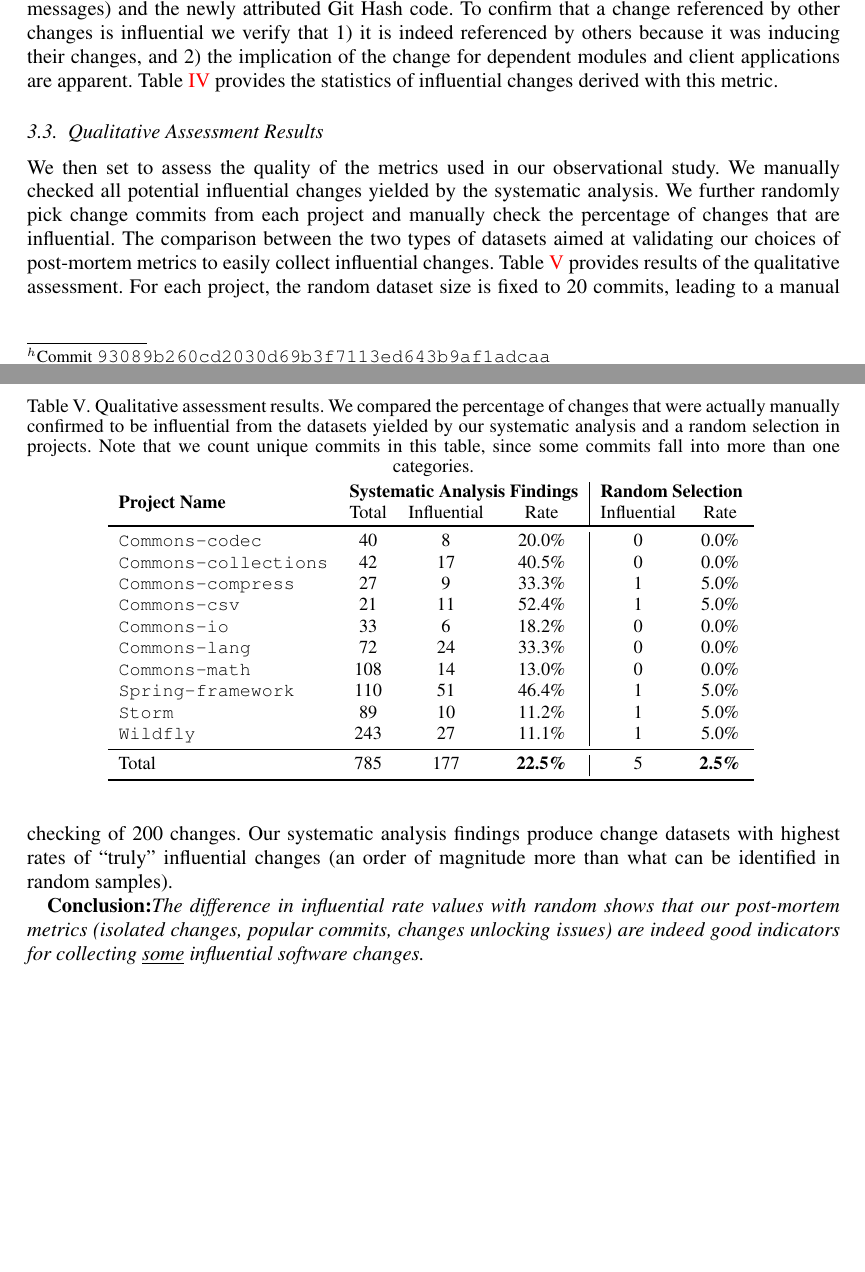
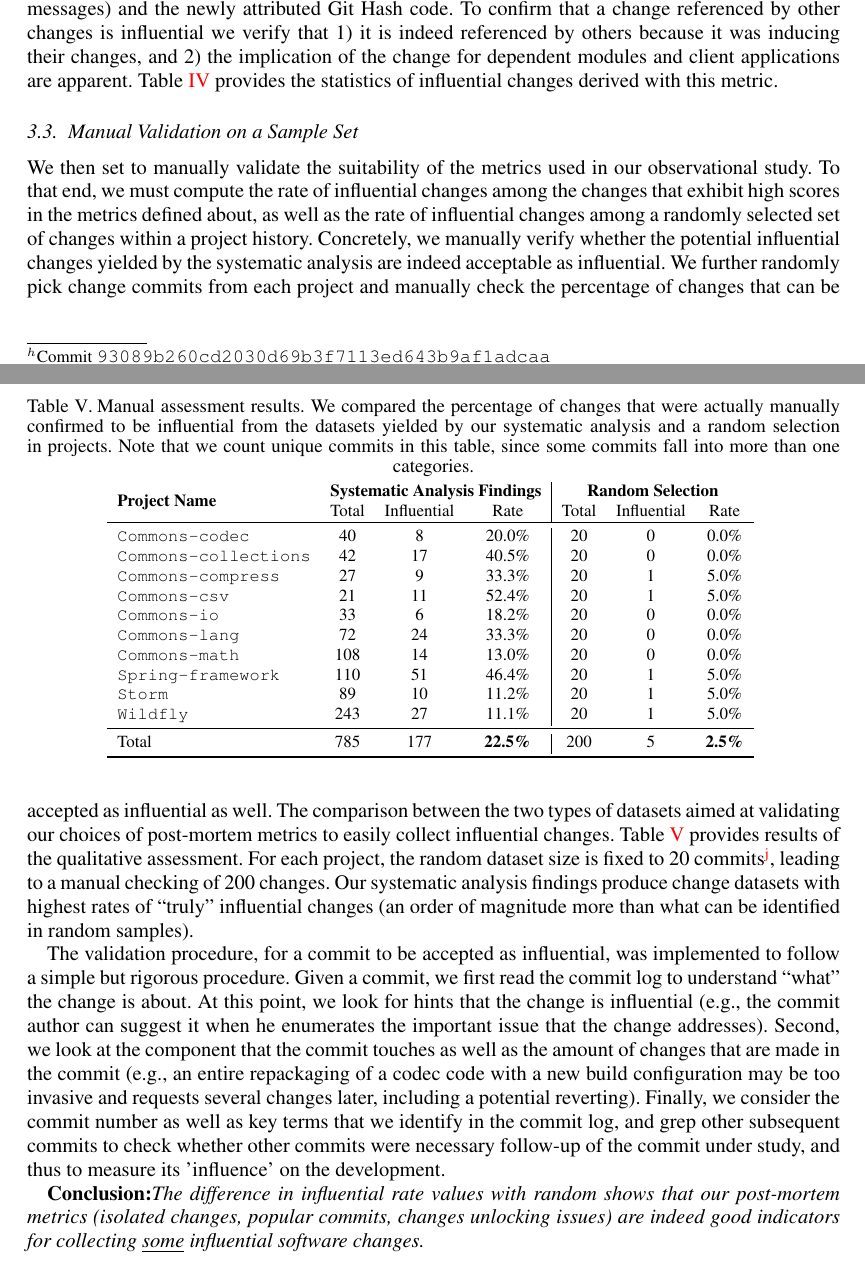
Before and after one commit to darkrsw/Influential-Changes, a LaTeX document (00-main.tex, which reads 03-1-observation.tex, table/qualitative_results.tex): two parts of pages 10 and 11 of 22, joined at a grey line, cut so that both start at the same text, the shorter picture padded with empty space. Compiled offline with pdfLaTeX.

Commit message:
answered to R1.4

```diff
--- a/03-1-observation.tex
+++ b/03-1-observation.tex
@@ -318,23 +318,35 @@ statistics of influential changes derived with this metric.
 \end{table}
 
 
-\subsection{Qualitative Assessment Results}
+\subsection{Manual Validation on a Sample Set}
 
-We then set to assess the quality of the metrics used in our observational
-study. We manually checked all potential influential changes yielded by the
-systematic analysis. We further randomly pick change commits from each project
-and manually check the percentage of changes that are influential. The
+We then set to manually validate the suitability of the metrics used in our observational
+study. To that end, we must compute the rate of influential changes among the changes that
+exhibit high scores in the metrics defined about, as well as the rate of influential changes
+among a randomly selected set of changes within a project history.
+Concretely, we manually verify whether the potential influential changes yielded by the
+systematic analysis are indeed acceptable as influential. We further randomly pick change commits from each project
+and manually check the percentage of changes that can be accepted as influential as well. The
 comparison between the two types of datasets aimed at validating our choices
 of post-mortem metrics to easily collect influential changes.
 Table~\ref{tab:qualitative} provides results of the qualitative assessment.
-For each project, the random dataset size is fixed to 20 commits, leading to a
+For each project, the random dataset size is fixed to 20 commits\footnote{We selected this number to align with the smallest number of commits found using the systematic analysis technique on a project}, leading to a
 manual checking of 200 changes. Our systematic analysis findings produce
 change datasets with highest rates of ``truly'' influential changes (an order
 of magnitude more than what can be identified in random samples).
 
+The validation procedure, for a commit to be accepted as influential, was implemented to follow a simple but rigorous procedure. Given a commit,
+we first read the commit log to understand ``what'' the change is about. At this point, we look for
+hints that the change is influential (e.g., the commit author can suggest it when he enumerates the
+important issue that the change addresses). Second, we look at the component that the commit touches as well
+as the amount of changes that are made in the commit (e.g., an entire repackaging of a codec code with a
+new build configuration may be too invasive and requests several changes later, including a potential reverting). Finally, we consider the commit number as well as key terms that we identify in the commit log, and grep other
+subsequent commits to check whether other commits were necessary follow-up of the commit under study, and thus
+to measure its 'influence' on the development.
+
 \begin{table}[t]
 \centering
-\caption{Qualitative assessment results. We
+\caption{Manual assessment results. We
 compared the percentage of changes that were actually manually confirmed to be
 influential from the datasets yielded by our systematic analysis and a random
 selection in projects. Note that we count unique commits in this table, since
--- a/table/qualitative_results.tex
+++ b/table/qualitative_results.tex
@@ -2,26 +2,26 @@
 \centering
 \resizebox{0.8\linewidth}{!}
 {
-\begin{tabular}{l c c c | c c}
+\begin{tabular}{l c c c | c c  c}
   \multirow{2}{*}{\bf Project Name} &
   \multicolumn{3}{c|}{\bf Systematic Analysis Findings} &
-  \multicolumn{2}{c}{\bf Random Selection} \\
-  & Total & Influential & Rate & Influential & Rate \\
+  \multicolumn{3}{c}{\bf Random Selection} \\
+  & Total & Influential & Rate & Total & Influential & Rate \\
 
 \toprule
 
-{\tt Commons-codec} & 40 & 8 & 20.0\% & 0 & 0.0\% \\
-{\tt Commons-collections} & 42 & 17 & 40.5\% & 0 & 0.0\%\\
-{\tt Commons-compress} & 27 & 9 & 33.3\% & 1 & 5.0\% \\
-{\tt Commons-csv} & 21 & 11 & 52.4\% & 1 & 5.0\% \\
-{\tt Commons-io} & 33 & 6 & 18.2\% & 0 & 0.0\%\\
-{\tt Commons-lang} & 72 & 24 & 33.3\% &0 & 0.0\%\\
-{\tt Commons-math} & 108 & 14 & 13.0\% & 0 & 0.0\%\\
-{\tt Spring-framework} & 110 & 51 & 46.4\% & 1 & 5.0\%\\
-{\tt Storm} & 89 & 10 & 11.2\% & 1 & 5.0\% \\
-{\tt Wildfly} & 243 & 27 & 11.1\% & 1 & 5.0\% \\
+{\tt Commons-codec} & 40 & 8 & 20.0\% & 20 & 0 & 0.0\% \\
+{\tt Commons-collections} & 42 & 17 & 40.5\% & 20 & 0 & 0.0\%\\
+{\tt Commons-compress} & 27 & 9 & 33.3\% & 20 & 1 & 5.0\% \\
+{\tt Commons-csv} & 21 & 11 & 52.4\% & 20 & 1 & 5.0\% \\
+{\tt Commons-io} & 33 & 6 & 18.2\% & 20 & 0 & 0.0\%\\
+{\tt Commons-lang} & 72 & 24 & 33.3\% &20 & 0 & 0.0\%\\
+{\tt Commons-math} & 108 & 14 & 13.0\% &20 &  0 & 0.0\%\\
+{\tt Spring-framework} & 110 & 51 & 46.4\% &  20 & 1& 5.0\%\\
+{\tt Storm} & 89 & 10 & 11.2\% & 20 & 1 & 5.0\% \\
+{\tt Wildfly} & 243 & 27 & 11.1\% & 20 & 1 & 5.0\% \\
 \midrule
-Total & 785 & 177 & {\bf 22.5\%} & 5 & {\bf 2.5\%}\\
+Total & 785 & 177 & {\bf 22.5\%} & 200 & 5 & {\bf 2.5\%}\\
 \bottomrule
 
 \end{tabular}}
```
